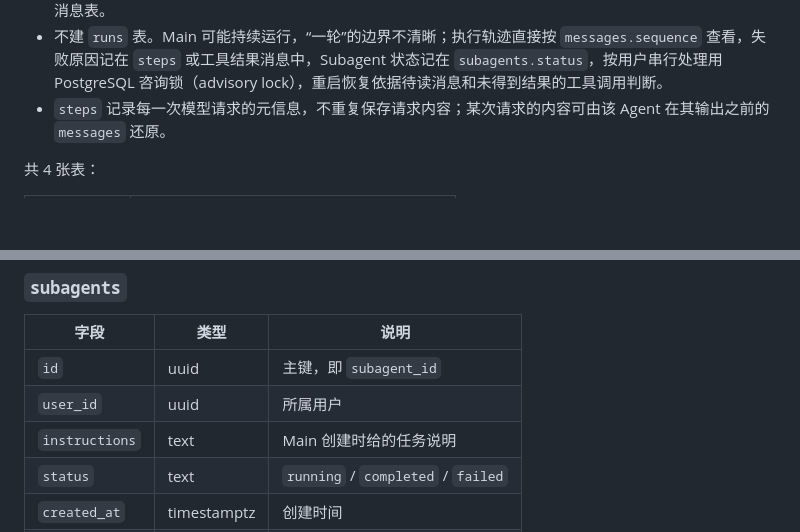
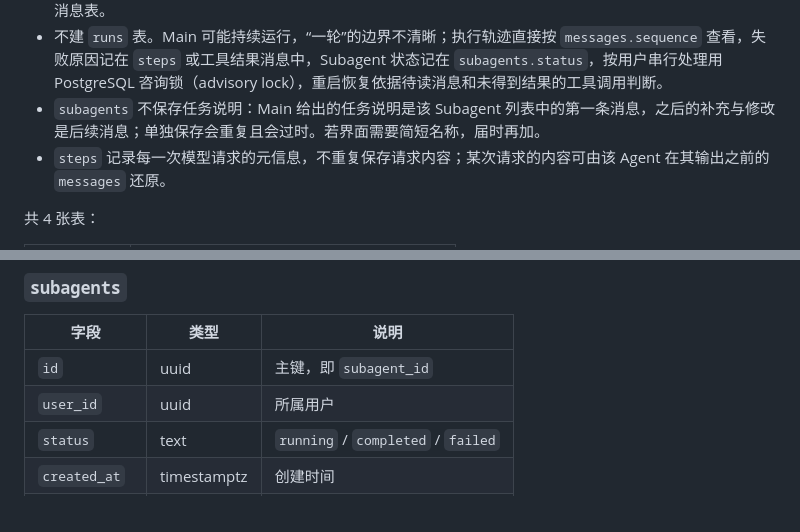
Before and after one commit to OmniNetOpensource/aether-personal, a Markdown page: docs/decisions.md, 2 parts joined by grey strips. Drawn GitHub-style; blank space fills up the shorter version.

Commit message:
docs: drop subagents.instructions
Co-authored-by: Cursor <cursoragent@cursor.com>

```diff
--- a/docs/decisions.md
+++ b/docs/decisions.md
@@ -140,6 +140,7 @@ Main 处理期间收到用户新消息时，当前模型请求或工具调用继
 - 主键使用 UUID v7（PostgreSQL 18 的 `uuidv7()`）。
 - 参考了 Letta（archive 分支）的 `messages` / `steps` 设计，以及 OpenAI Agents SDK、Google ADK 的会话消息表。
 - 不建 `runs` 表。Main 可能持续运行，“一轮”的边界不清晰；执行轨迹直接按 `messages.sequence` 查看，失败原因记在 `steps` 或工具结果消息中，Subagent 状态记在 `subagents.status`，按用户串行处理用 PostgreSQL 咨询锁（advisory lock），重启恢复依据待读消息和未得到结果的工具调用判断。
+- `subagents` 不保存任务说明：Main 给出的任务说明是该 Subagent 列表中的第一条消息，之后的补充与修改是后续消息；单独保存会重复且会过时。若界面需要简短名称，届时再加。
 - `steps` 记录每一次模型请求的元信息，不重复保存请求内容；某次请求的内容可由该 Agent 在其输出之前的 `messages` 还原。
 
 共 4 张表：
@@ -165,7 +166,6 @@ Main 处理期间收到用户新消息时，当前模型请求或工具调用继
 | --- | --- | --- |
 | `id` | uuid | 主键，即 `subagent_id` |
 | `user_id` | uuid | 所属用户 |
-| `instructions` | text | Main 创建时给的任务说明 |
 | `status` | text | `running` / `completed` / `failed` |
 | `created_at` | timestamptz | 创建时间 |
 | `finished_at` | timestamptz | 结束时间，未结束时为空 |
```
